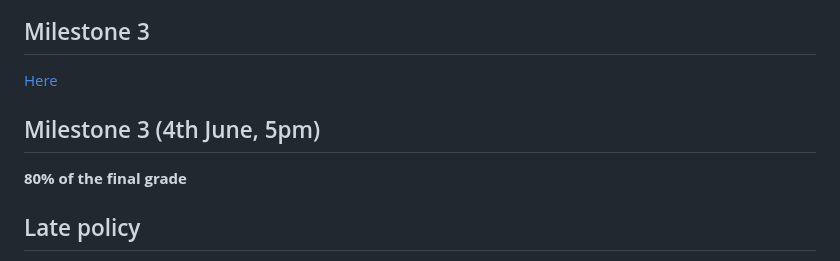
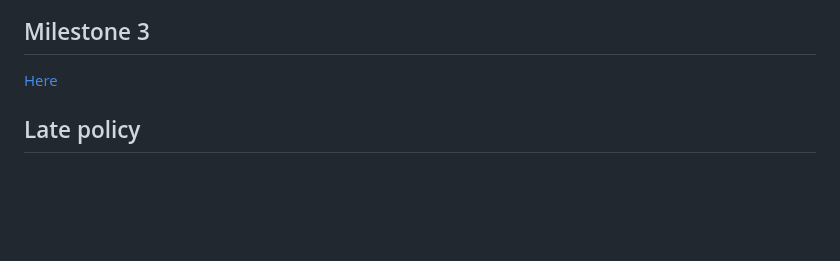
Before and after one commit to com-480-data-visualization/project-2023-greendots-gals, a Markdown page: README.md, the part around the change. GitHub-like rendering; blank space fills up the shorter version.

```diff
--- a/README.md
+++ b/README.md
@@ -113,12 +113,6 @@ In this part, the visualization will present the access to clean energy vs. GDP
 [Here](https://skye-du.github.io/GreenDots_DataViz.github.io/)
 
 
-
-## Milestone 3 (4th June, 5pm)
-
-**80% of the final grade**
-
-
 ## Late policy
 
 - < 24h: 80% of the grade for the milestone
```
